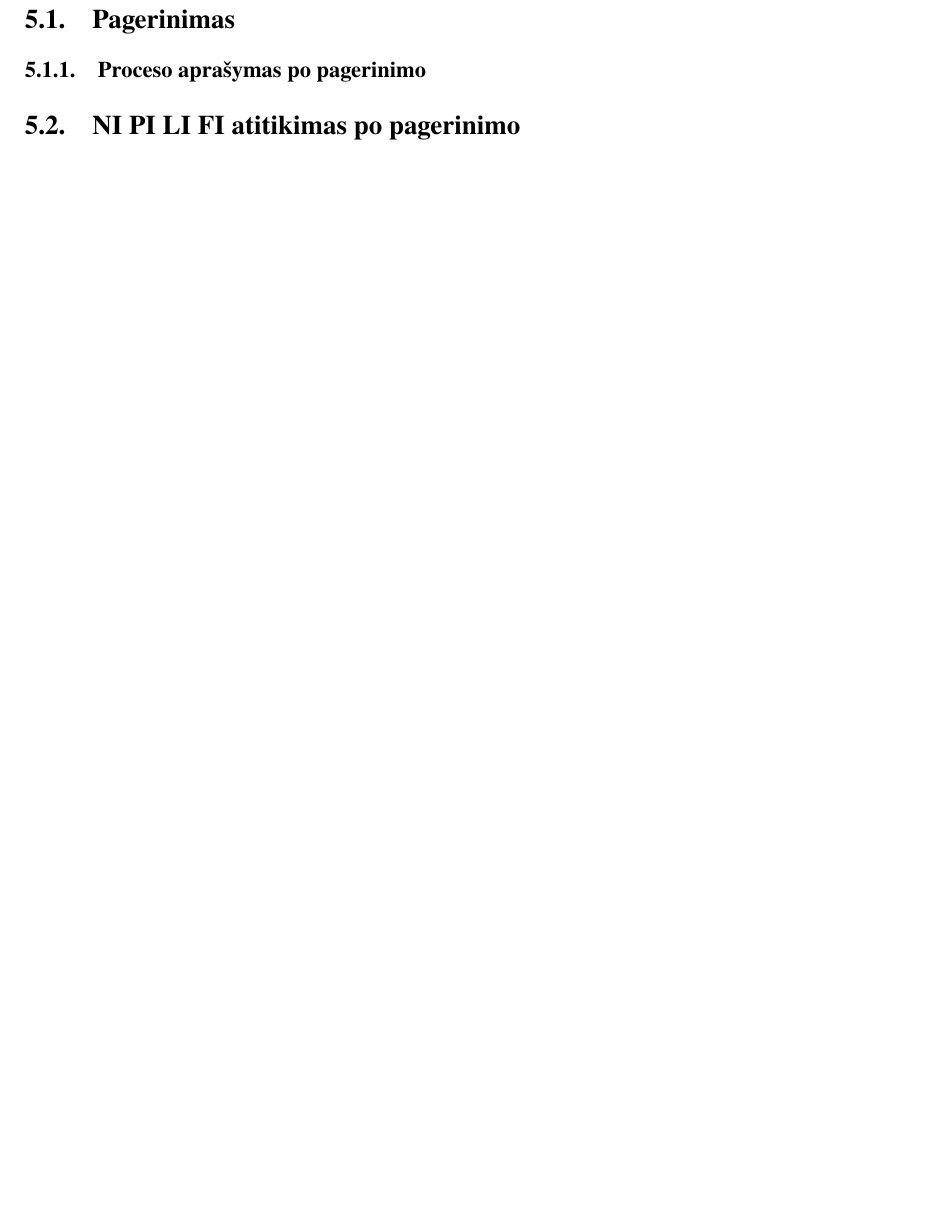
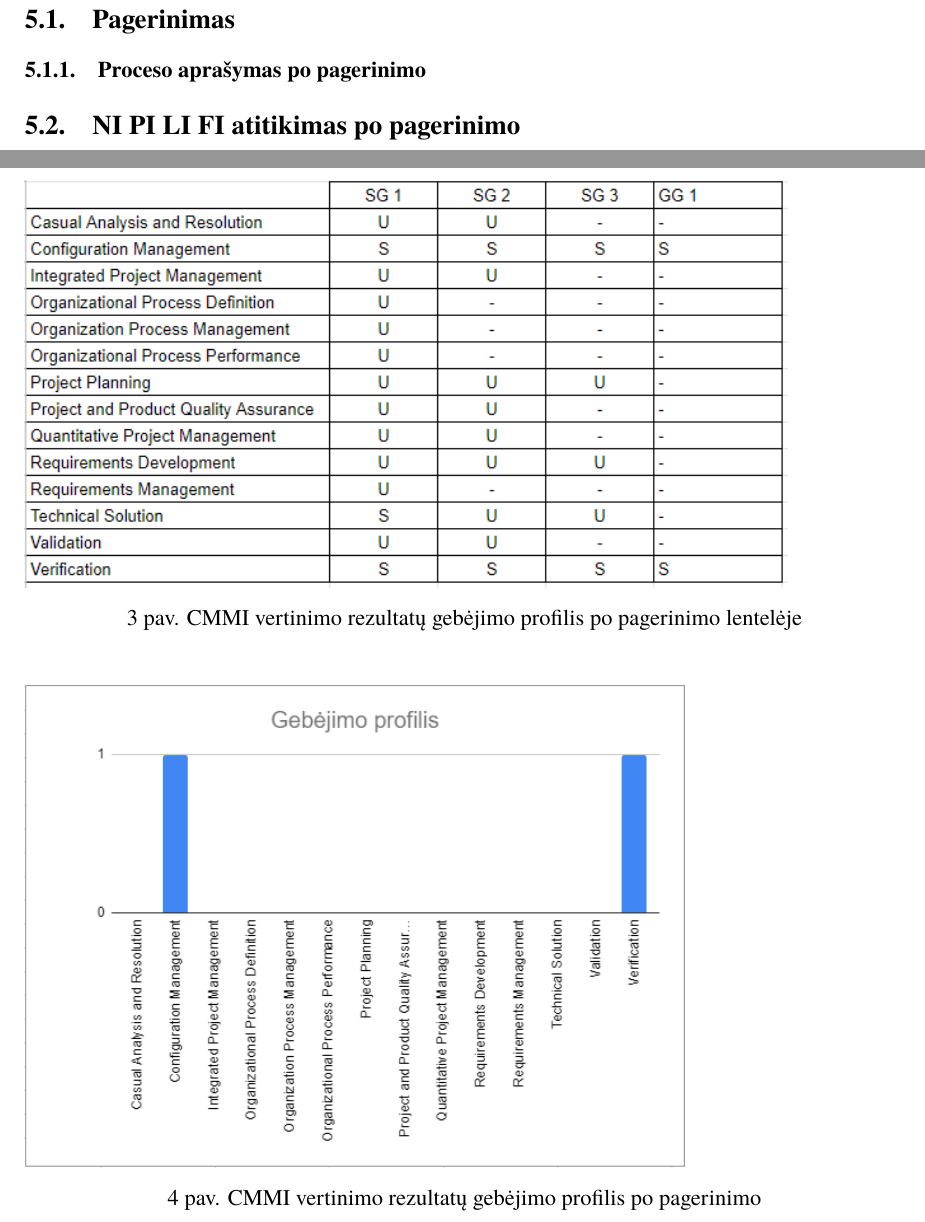
Before and after one commit to DziugasMazulis/PKP, a LaTeX document (lab3/PKP-Lab3.tex): part of page 8 of 10 before the commit and two parts of pages 8 and 9 of 9 after it, the two joined at a grey line, cut so that both start at the same text, the shorter picture padded with empty space. Compiled offline with XeLaTeX; a missing font is replaced by an installed copy or a similar font.

Commit message:
diagramos atm

```diff
--- a/lab3/PKP-Lab3.tex
+++ b/lab3/PKP-Lab3.tex
@@ -88,6 +88,15 @@
 			\subsubsection{Proceso aprašymas po pagerinimo}
 		\subsection{NI PI LI FI atitikimas po pagerinimo}
 	\section{Vertinimo rezultatai po pagerinimo}
-	\section{Rezultatai ir išvados}
+	\begin{figure}[!htbp]
+		\includegraphics[scale=0.9]{img/poPataisymo}
+		\caption{CMMI vertinimo rezultatų gebėjimo profilis po pagerinimo lentelėje} % Antraštė įterpiama po paveikslėlio
+		\label{img:ProfilisPo}
+	\end{figure}
+	\begin{figure}[!htbp]
+		\includegraphics[scale=0.8]{img/poPataisymoProfilis}
+		\caption{CMMI vertinimo rezultatų gebėjimo profilis po pagerinimo} % Antraštė įterpiama po paveikslėlio
+		\label{img:ProfilisPo}
+	\end{figure}
 
 \end{document}
```
Also changed, not shown: lab3/img/poPataisymo.png (added), lab3/img/poPataisymoProfilis.png (added).
